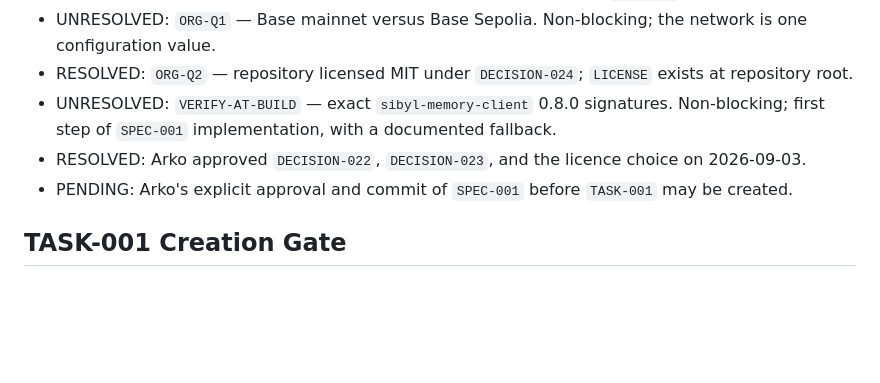
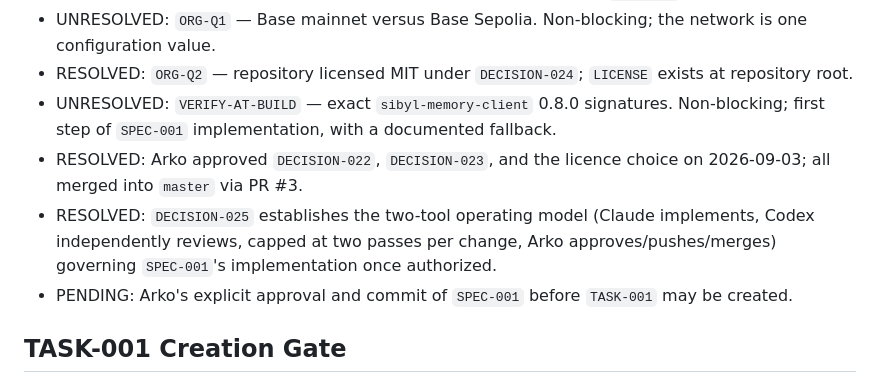
Before and after one commit to therealgulkorinaga/Finne-Memory, a Markdown page: TASKS.md, the part around one of its changes. Rendered like a GitHub page; blank space fills up the shorter version.

```diff
--- a/TASKS.md
+++ b/TASKS.md
@@ -82,7 +84,8 @@ Each implementation task must include: Task ID; Title; Status (`CONFIRMED | PROP
 - UNRESOLVED: `ORG-Q1` — Base mainnet versus Base Sepolia. Non-blocking; the network is one configuration value.
 - RESOLVED: `ORG-Q2` — repository licensed MIT under `DECISION-024`; `LICENSE` exists at repository root.
 - UNRESOLVED: `VERIFY-AT-BUILD` — exact `sibyl-memory-client` 0.8.0 signatures. Non-blocking; first step of `SPEC-001` implementation, with a documented fallback.
-- RESOLVED: Arko approved `DECISION-022`, `DECISION-023`, and the licence choice on 2026-09-03.
+- RESOLVED: Arko approved `DECISION-022`, `DECISION-023`, and the licence choice on 2026-09-03; all merged into `master` via PR #3.
+- RESOLVED: `DECISION-025` establishes the two-tool operating model (Claude implements, Codex independently reviews, capped at two passes per change, Arko approves/pushes/merges) governing `SPEC-001`'s implementation once authorized.
 - PENDING: Arko's explicit approval and commit of `SPEC-001` before `TASK-001` may be created.
 
 ## TASK-001 Creation Gate
```
Also changed, not shown: other parts of TASKS.md (+11 -9 lines), AI_USAGE.md (+10 -0 lines), BUILD_LOG.md (+19 -0 lines).
